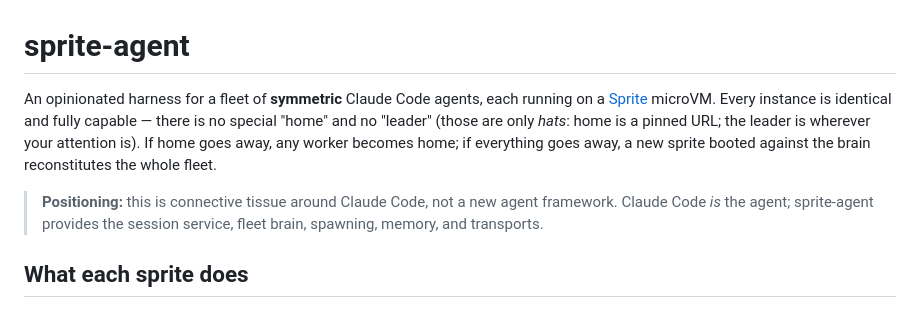
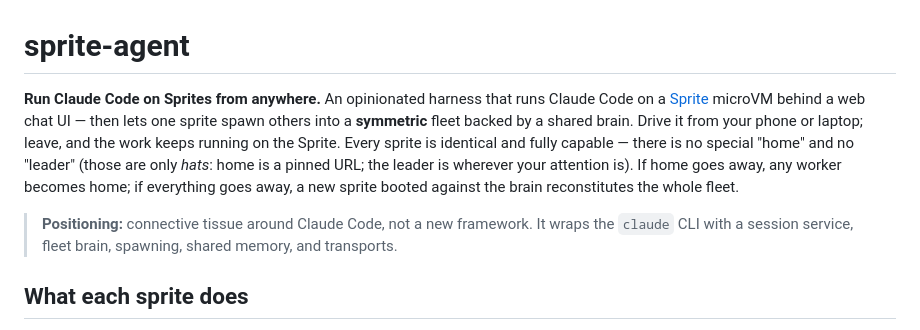
Before and after one commit to clouvet/sprite-swarm, a Markdown page: README.md, the part around the change. Drawn GitHub-style.

Commit message:
README: lead with the value prop, drop the "agent" framing
Open with "Run Claude Code on Sprites from anywhere." and describe it as a harness
that runs Claude Code on a Sprite behind a chat UI, spawning a symmetric fleet.
Remove the "Claude Code is the agent" positioning line — the repo is the harness
around Claude Code, not an agent itself.

Co-Authored-By: Claude Opus 4.8 <noreply@anthropic.com>

```diff
--- a/README.md
+++ b/README.md
@@ -1,14 +1,15 @@
 # sprite-agent
 
-An opinionated harness for a fleet of **symmetric** Claude Code agents, each running on a
-[Sprite](https://fly.io/sprites) microVM. Every instance is identical and fully capable — there is no
-special "home" and no "leader" (those are only *hats*: home is a pinned URL; the leader is wherever
-your attention is). If home goes away, any worker becomes home; if everything goes away, a new sprite
-booted against the brain reconstitutes the whole fleet.
+**Run Claude Code on Sprites from anywhere.** An opinionated harness that runs Claude Code on a
+[Sprite](https://fly.io/sprites) microVM behind a web chat UI — then lets one sprite spawn others into
+a **symmetric** fleet backed by a shared brain. Drive it from your phone or laptop; leave, and the work
+keeps running on the Sprite. Every sprite is identical and fully capable — there is no special "home"
+and no "leader" (those are only *hats*: home is a pinned URL; the leader is wherever your attention is).
+If home goes away, any worker becomes home; if everything goes away, a new sprite booted against the
+brain reconstitutes the whole fleet.
 
-> **Positioning:** this is connective tissue around Claude Code, not a new agent framework. Claude
-> Code *is* the agent; sprite-agent provides the session service, fleet brain, spawning, memory, and
-> transports.
+> **Positioning:** connective tissue around Claude Code, not a new framework. It wraps the `claude` CLI
+> with a session service, fleet brain, spawning, shared memory, and transports.
 
 ## What each sprite does
 
```
